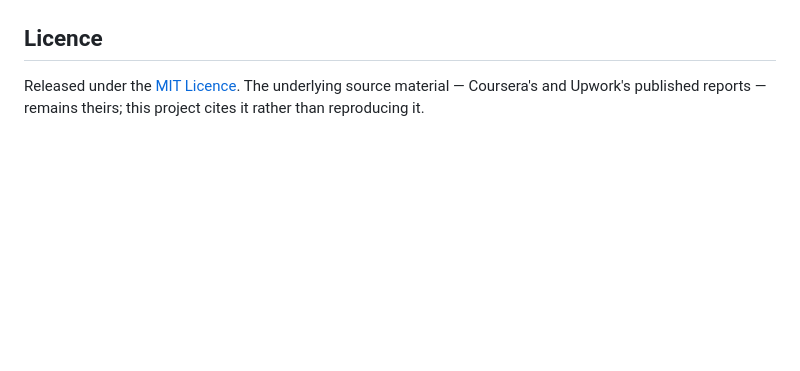
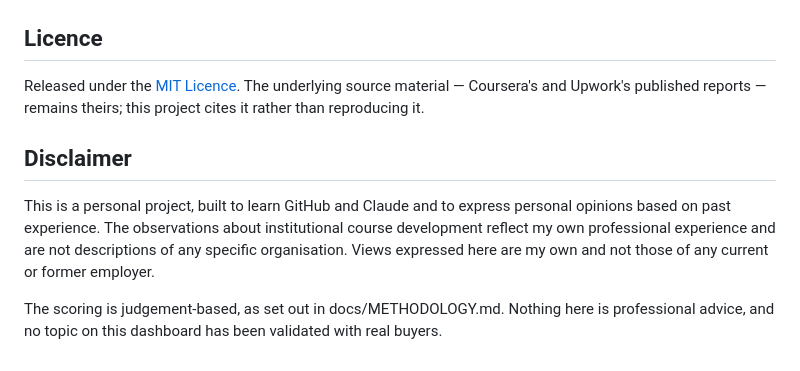
Before and after one commit to brwang04-MAML/learning-demand-dashboard, a Markdown page: README.md, the part around one of its changes. Drawn GitHub-style; blank space fills up the shorter version.

```diff
--- a/README.md
+++ b/README.md
@@ -95,3 +95,8 @@ Full limitations are documented in [`docs/METHODOLOGY.md`](docs/METHODOLOGY.md)
 ## Licence
 
 Released under the [MIT Licence](https://choosealicense.com/licenses/mit/). The underlying source material — Coursera's and Upwork's published reports — remains theirs; this project cites it rather than reproducing it.
+
+## Disclaimer
+This is a personal project, built to learn GitHub and Claude and to express personal opinions based on past experience. The observations about institutional course development reflect my own professional experience and are not descriptions of any specific organisation. Views expressed here are my own and not those of any current or former employer.
+
+The scoring is judgement-based, as set out in docs/METHODOLOGY.md. Nothing here is professional advice, and no topic on this dashboard has been validated with real buyers.
```
Also changed, not shown: other parts of README.md (+1 -1 lines).
